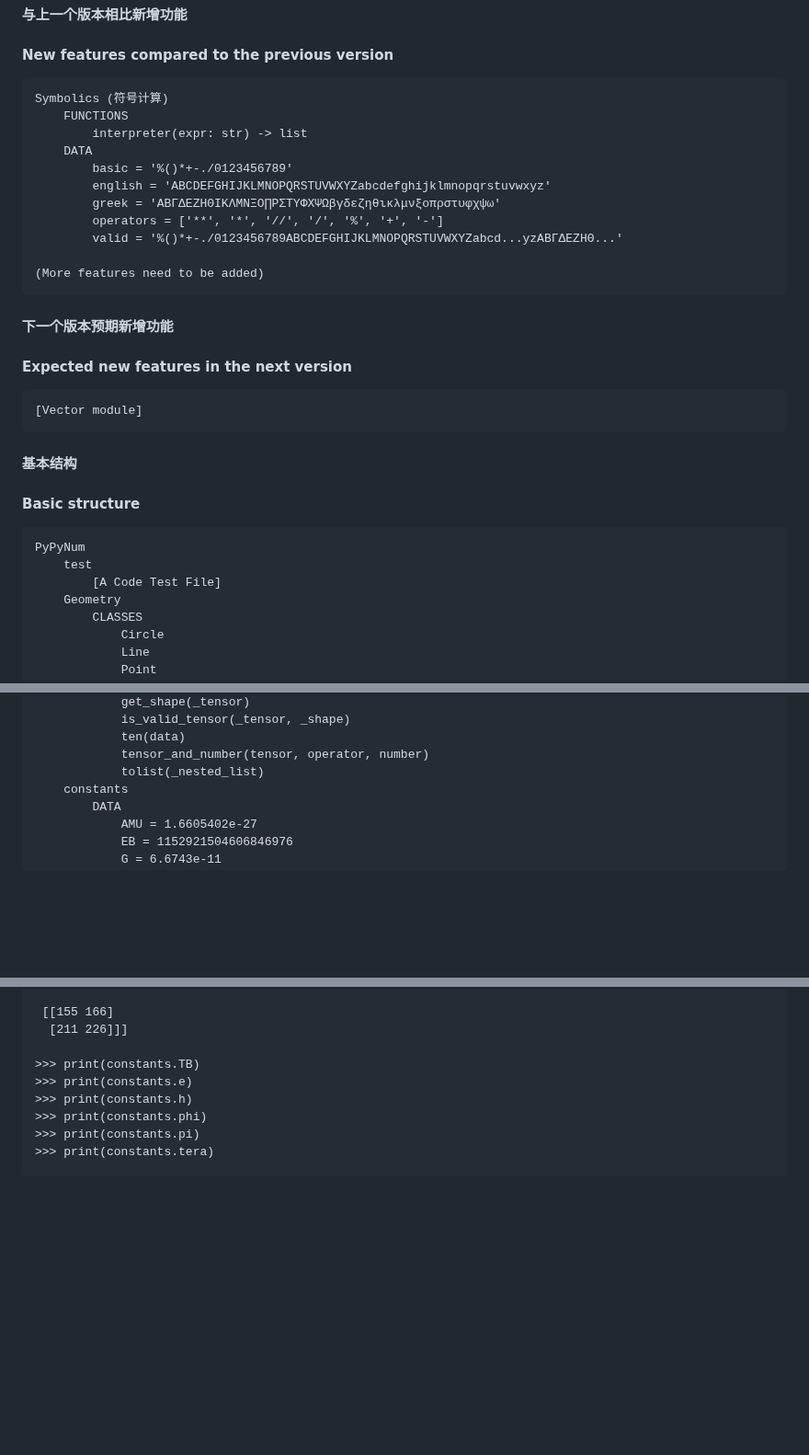
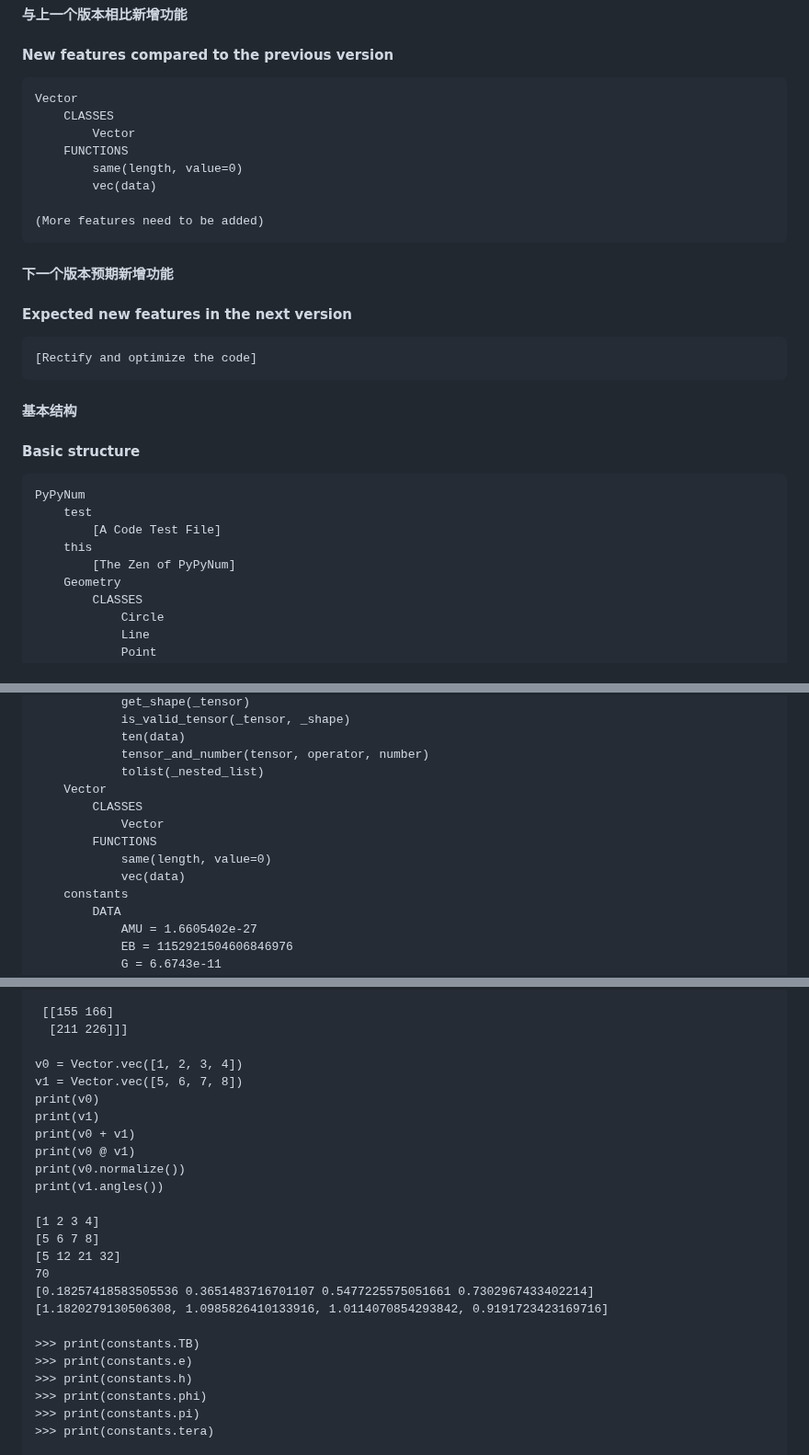
Before and after one commit to PythonSJL/PyPyNum, a Markdown page: README.md, 3 parts joined by grey strips. Shown at 92% size. Rendered like a GitHub page; blank space fills up the shorter version.

Commit message:
Version -> 1.0.3
Signed-off-by: Python水晶兰 <12557008+PythonSJL@user.noreply.gitee.com>

````diff
--- a/README.md
+++ b/README.md
@@ -30,15 +30,12 @@ Python interpreter and run it!)
 #### 与上一个版本相比新增功能
 #### New features compared to the previous version
 ```
-Symbolics (符号计算)
+Vector
+    CLASSES
+        Vector
     FUNCTIONS
-        interpreter(expr: str) -> list
-    DATA
-        basic = '%()*+-./0123456789'
-        english = 'ABCDEFGHIJKLMNOPQRSTUVWXYZabcdefghijklmnopqrstuvwxyz'
-        greek = 'ΑΒΓΔΕΖΗΘΙΚΛΜΝΞΟ∏ΡΣΤΥΦΧΨΩβγδεζηθικλμνξοπρστυφχψω'
-        operators = ['**', '*', '//', '/', '%', '+', '-']
-        valid = '%()*+-./0123456789ABCDEFGHIJKLMNOPQRSTUVWXYZabcd...yzΑΒΓΔΕΖΗΘ...'
+        same(length, value=0)
+        vec(data)
 
 (More features need to be added)
 ```
@@ -46,7 +43,7 @@ Symbolics (符号计算)
 #### 下一个版本预期新增功能
 #### Expected new features in the next version
 ```
-[Vector module]
+[Rectify and optimize the code]
 ```
 
 
@@ -56,6 +53,8 @@ Symbolics (符号计算)
 PyPyNum
     test
         [A Code Test File]
+    this
+        [The Zen of PyPyNum]
     Geometry
         CLASSES
             Circle
@@ -106,6 +105,12 @@ PyPyNum
             ten(data)
             tensor_and_number(tensor, operator, number)
             tolist(_nested_list)
+    Vector
+        CLASSES
+            Vector
+        FUNCTIONS
+            same(length, value=0)
+            vec(data)
     constants
         DATA
             AMU = 1.6605402e-27
@@ -318,6 +323,22 @@ ABCDEFGHIJKLMNOPQRSTUVWXYZabcdefghijklmnopqrstuvwxyz
 
  [[155 166]
   [211 226]]]
+
+v0 = Vector.vec([1, 2, 3, 4])
+v1 = Vector.vec([5, 6, 7, 8])
+print(v0)
+print(v1)
+print(v0 + v1)
+print(v0 @ v1)
+print(v0.normalize())
+print(v1.angles())
+
+[1 2 3 4]
+[5 6 7 8]
+[5 12 21 32]
+70
+[0.18257418583505536 0.3651483716701107 0.5477225575051661 0.7302967433402214]
+[1.1820279130506308, 1.0985826410133916, 1.0114070854293842, 0.9191723423169716]
 
 >>> print(constants.TB)
 >>> print(constants.e)
````
Also changed, not shown: other parts of README.md (+2 -2 lines).
